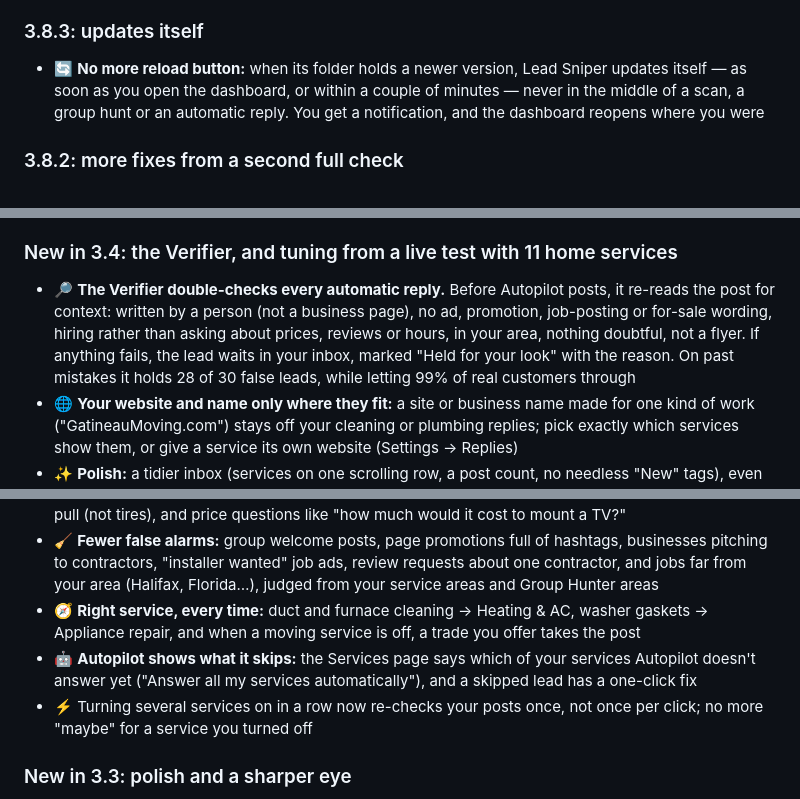
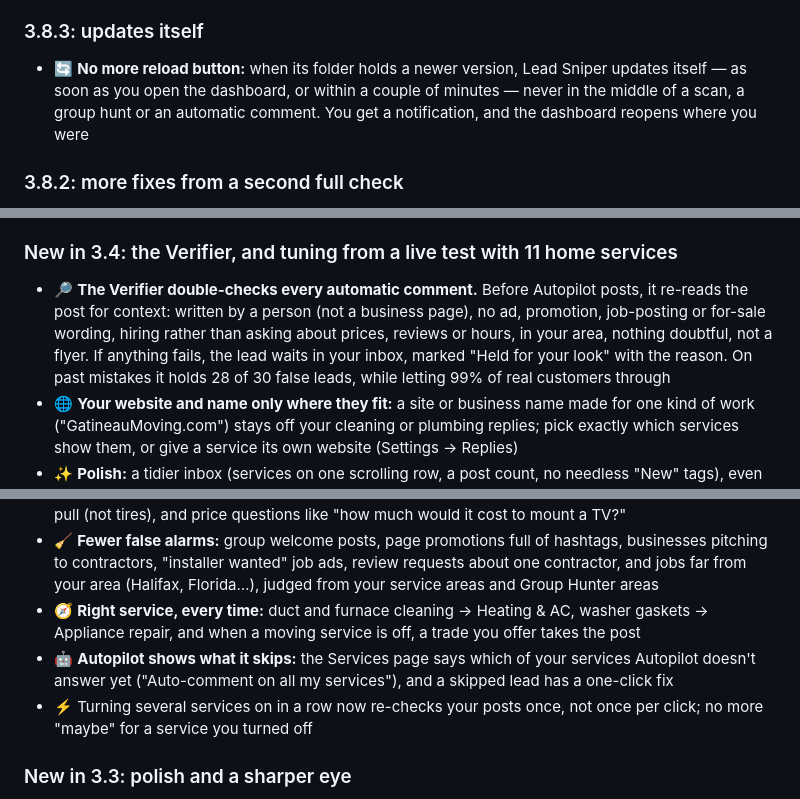
Before and after one commit to hurbiexss/leadsniper, a Markdown page: RELEASE.md, 3 parts joined by grey strips. Rendered like a GitHub page.

```diff
--- a/RELEASE.md
+++ b/RELEASE.md
@@ -65,7 +70,7 @@ Download the new **lead-sniper.zip**, double-click it, and copy everything insid
 - 🎯 **Other services:** “help with drywall and insulation”, a dog walker asked for along with advice, snowblower and small-engine repairs, body work (« carrosserie »), and “help with some cleaning” are now found
 
 ### 3.8.3: updates itself
-- 🔄 **No more reload button:** when its folder holds a newer version, Lead Sniper updates itself — as soon as you open the dashboard, or within a couple of minutes — never in the middle of a scan, a group hunt or an automatic reply. You get a notification, and the dashboard reopens where you were
+- 🔄 **No more reload button:** when its folder holds a newer version, Lead Sniper updates itself — as soon as you open the dashboard, or within a couple of minutes — never in the middle of a scan, a group hunt or an automatic comment. You get a notification, and the dashboard reopens where you were
 
 ### 3.8.2: more fixes from a second full check
 - ✍️ **A reply you’re writing on Facebook is never wiped:** lead banners no longer redraw while their reply panel is open (a settings change or a re-check used to clear it, and your edits)
@@ -116,14 +121,14 @@ Download the new **lead-sniper.zip**, double-click it, and copy everything insid
 - 📥 **Clearer inbox:** each lead reads name → job (in orange) → post, and empty tabs (Maybe, Replied, Won) explain what will show up there
 
 ### New in 3.4: the Verifier, and tuning from a live test with 11 home services
-- 🔎 **The Verifier double-checks every automatic reply.** Before Autopilot posts, it re-reads the post for context: written by a person (not a business page), no ad, promotion, job-posting or for-sale wording, hiring rather than asking about prices, reviews or hours, in your area, nothing doubtful, not a flyer. If anything fails, the lead waits in your inbox, marked "Held for your look" with the reason. On past mistakes it holds 28 of 30 false leads, while letting 99% of real customers through
+- 🔎 **The Verifier double-checks every automatic comment.** Before Autopilot posts, it re-reads the post for context: written by a person (not a business page), no ad, promotion, job-posting or for-sale wording, hiring rather than asking about prices, reviews or hours, in your area, nothing doubtful, not a flyer. If anything fails, the lead waits in your inbox, marked "Held for your look" with the reason. On past mistakes it holds 28 of 30 false leads, while letting 99% of real customers through
 - 🌐 **Your website and name only where they fit:** a site or business name made for one kind of work ("GatineauMoving.com") stays off your cleaning or plumbing replies; pick exactly which services show them, or give a service its own website (Settings → Replies)
 - ✨ **Polish:** a tidier inbox (services on one scrolling row, a post count, no needless "New" tags), even Services cards, a proper Group Hunter welcome, and the Verifier's verdict on every lead
 - 🤖 **Autopilot's minimum is now 75** (it was 80): most clear trade requests score 75–85, and the Verifier covers the close calls
 - 🎯 **More real customers found:** landlords hiring a handyman, "LF cleaning service", typos like "lookimg", "wondering if anyone is able to…", "DM me if you can help", French posts where *tire* means pull (not tires), and price questions like "how much would it cost to mount a TV?"
 - 🧹 **Fewer false alarms:** group welcome posts, page promotions full of hashtags, businesses pitching to contractors, "installer wanted" job ads, review requests about one contractor, and jobs far from your area (Halifax, Florida…), judged from your service areas and Group Hunter areas
 - 🧭 **Right service, every time:** duct and furnace cleaning → Heating & AC, washer gaskets → Appliance repair, and when a moving service is off, a trade you offer takes the post
-- 🤖 **Autopilot shows what it skips:** the Services page says which of your services Autopilot doesn't answer yet ("Answer all my services automatically"), and a skipped lead has a one-click fix
+- 🤖 **Autopilot shows what it skips:** the Services page says which of your services Autopilot doesn't answer yet ("Auto-comment on all my services"), and a skipped lead has a one-click fix
 - ⚡ Turning several services on in a row now re-checks your posts once, not once per click; no more "maybe" for a service you turned off
 
 ### New in 3.3: polish and a sharper eye
```
Also changed, not shown: other parts of RELEASE.md (+8 -3 lines), README.md (+1 -1 lines), assets/demo-poster.jpg, assets/inbox.png, assets/og.png, 2 other files.
